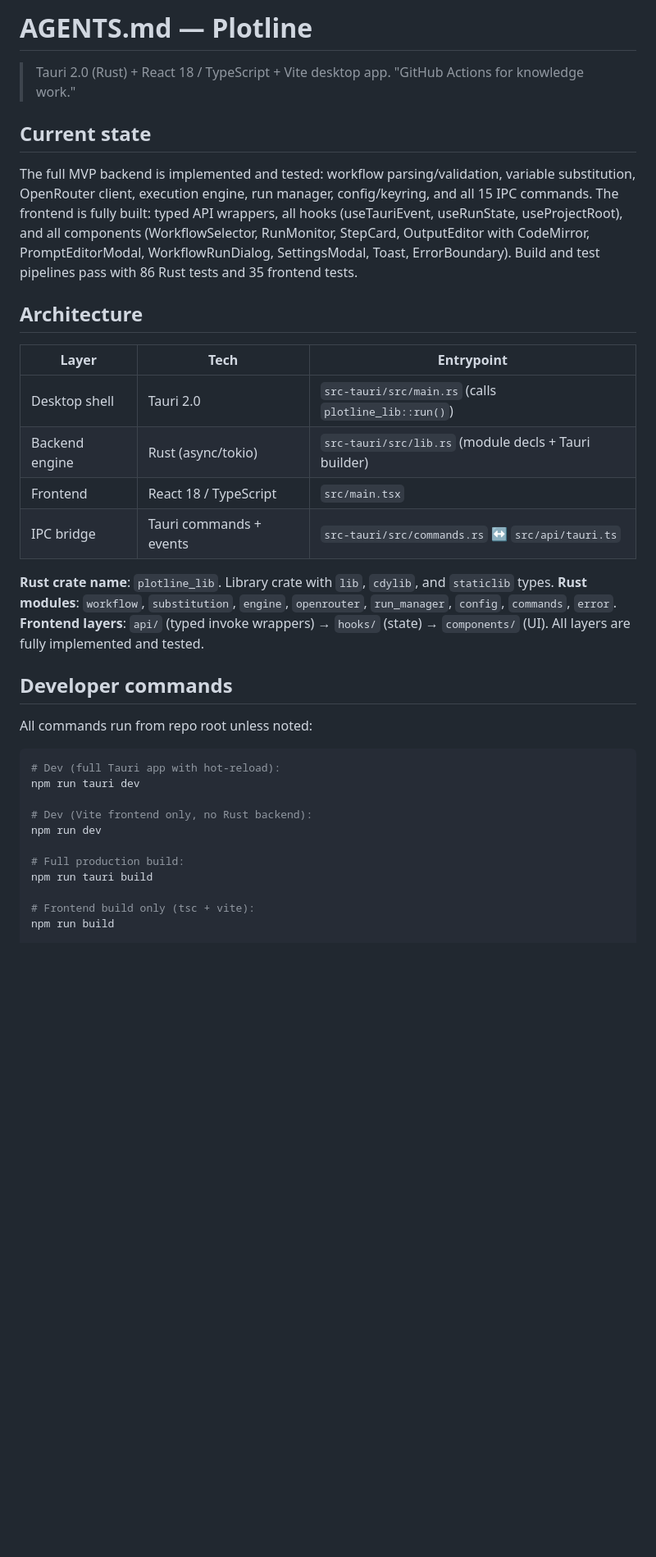
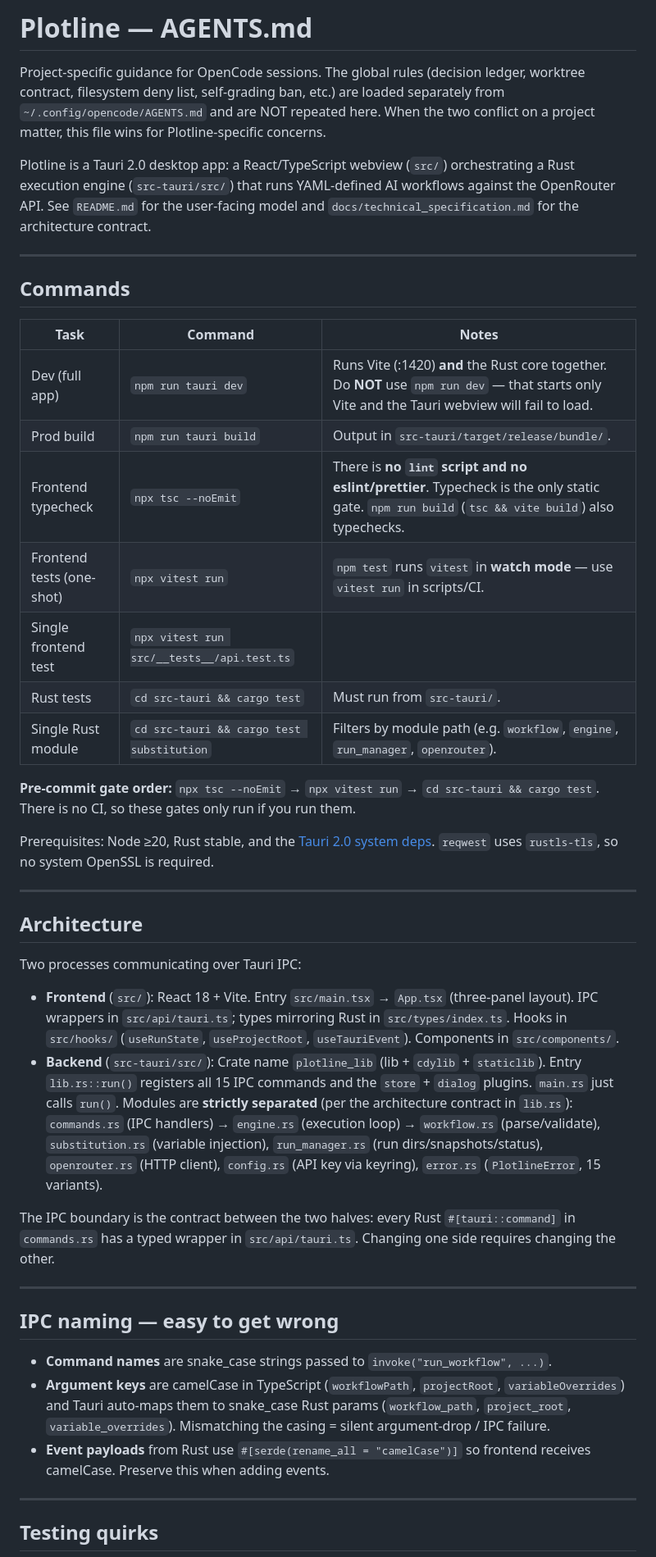
Before and after one commit to playa77/plotline, a Markdown page: AGENTS.md, the part around one of its changes. Shown at 82% size. GitHub-like rendering; blank space fills up the shorter version.

````diff
--- a/AGENTS.md
+++ b/AGENTS.md
@@ -1,38 +1,47 @@
-# AGENTS.md — Plotline
+# Plotline — AGENTS.md
 
-> Tauri 2.0 (Rust) + React 18 / TypeScript + Vite desktop app. "GitHub Actions for knowledge work."
+Project-specific guidance for OpenCode sessions. The global rules (decision ledger, worktree contract, filesystem deny list, self-grading ban, etc.) are loaded separately from `~/.config/opencode/AGENTS.md` and are NOT repeated here. When the two conflict on a project matter, this file wins for Plotline-specific concerns.
 
-## Current state
+Plotline is a Tauri 2.0 desktop app: a React/TypeScript webview (`src/`) orchestrating a Rust execution engine (`src-tauri/src/`) that runs YAML-defined AI workflows against the OpenRouter API. See `README.md` for the user-facing model and `docs/technical_specification.md` for the architecture contract.
 
-The full MVP backend is implemented and tested: workflow parsing/validation, variable substitution, OpenRouter client, execution engine, run manager, config/keyring, and all 15 IPC commands. The frontend is fully built: typed API wrappers, all hooks (useTauriEvent, useRunState, useProjectRoot), and all components (WorkflowSelector, RunMonitor, StepCard, OutputEditor with CodeMirror, PromptEditorModal, WorkflowRunDialog, SettingsModal, Toast, ErrorBoundary). Build and test pipelines pass with 86 Rust tests and 35 frontend tests.
+---
+
+## Commands
+
+| Task | Command | Notes |
+|---|---|---|
+| Dev (full app) | `npm run tauri dev` | Runs Vite (:1420) **and** the Rust core together. Do **NOT** use `npm run dev` — that starts only Vite and the Tauri webview will fail to load. |
+| Prod build | `npm run tauri build` | Output in `src-tauri/target/release/bundle/`. |
+| Frontend typecheck | `npx tsc --noEmit` | There is **no `lint` script and no eslint/prettier**. Typecheck is the only static gate. `npm run build` (`tsc && vite build`) also typechecks. |
+| Frontend tests (one-shot) | `npx vitest run` | `npm test` runs `vitest` in **watch mode** — use `vitest run` in scripts/CI. |
+| Single frontend test | `npx vitest run src/__tests__/api.test.ts` | |
+| Rust tests | `cd src-tauri && cargo test` | Must run from `src-tauri/`. |
+| Single Rust module | `cd src-tauri && cargo test substitution` | Filters by module path (e.g. `workflow`, `engine`, `run_manager`, `openrouter`). |
+
+**Pre-commit gate order:** `npx tsc --noEmit` → `npx vitest run` → `cd src-tauri && cargo test`. There is no CI, so these gates only run if you run them.
+
+Prerequisites: Node ≥20, Rust stable, and the [Tauri 2.0 system deps](https://tauri.app/start/prerequisites/). `reqwest` uses `rustls-tls`, so no system OpenSSL is required.
+
+---
 
 ## Architecture
 
-| Layer | Tech | Entrypoint |
-|-------|------|------------|
-| Desktop shell | Tauri 2.0 | `src-tauri/src/main.rs` (calls `plotline_lib::run()`) |
-| Backend engine | Rust (async/tokio) | `src-tauri/src/lib.rs` (module decls + Tauri builder) |
-| Frontend | React 18 / TypeScript | `src/main.tsx` |
-| IPC bridge | Tauri commands + events | `src-tauri/src/commands.rs` ↔ `src/api/tauri.ts` |
+Two processes communicating over Tauri IPC:
 
-**Rust crate name**: `plotline_lib`. Library crate with `lib`, `cdylib`, and `staticlib` types.
-**Rust modules**: `workflow`, `substitution`, `engine`, `openrouter`, `run_manager`, `config`, `commands`, `error`.
-**Frontend layers**: `api/` (typed invoke wrappers) → `hooks/` (state) → `components/` (UI). All layers are fully implemented and tested.
+- **Frontend** (`src/`): React 18 + Vite. Entry `src/main.tsx` → `App.tsx` (three-panel layout). IPC wrappers in `src/api/tauri.ts`; types mirroring Rust in `src/types/index.ts`. Hooks in `src/hooks/` (`useRunState`, `useProjectRoot`, `useTauriEvent`). Components in `src/components/`.
+- **Backend** (`src-tauri/src/`): Crate name `plotline_lib` (lib + `cdylib` + `staticlib`). Entry `lib.rs::run()` registers all 15 IPC commands and the `store` + `dialog` plugins. `main.rs` just calls `run()`. Modules are **strictly separated** (per the architecture contract in `lib.rs`): `commands.rs` (IPC handlers) → `engine.rs` (execution loop) → `workflow.rs` (parse/validate), `substitution.rs` (variable injection), `run_manager.rs` (run dirs/snapshots/status), `openrouter.rs` (HTTP client), `config.rs` (API key via keyring), `error.rs` (`PlotlineError`, 15 variants).
 
-## Developer commands
+The IPC boundary is the contract between the two halves: every Rust `#[tauri::command]` in `commands.rs` has a typed wrapper in `src/api/tauri.ts`. Changing one side requires changing the other.
 
-All commands run from repo root unless noted:
+---
 
-```bash
-# Dev (full Tauri app with hot-reload):
-npm run tauri dev
+## IPC naming — easy to get wrong
 
-# Dev (Vite frontend only, no Rust backend):
-npm run dev
+- **Command names** are snake_case strings passed to `invoke("run_workflow", ...)`.
+- **Argument keys** are camelCase in TypeScript (`workflowPath`, `projectRoot`, `variableOverrides`) and Tauri auto-maps them to snake_case Rust params (`workflow_path`, `project_root`, `variable_overrides`). Mismatching the casing = silent argument-drop / IPC failure.
+- **Event payloads** from Rust use `#[serde(rename_all = "camelCase")]` so frontend receives camelCase. Preserve this when adding events.
 
-# Full production build:
-npm run tauri build
+---
 
-# Frontend build only (tsc + vite):
-npm run build
+## Testing quirks
 
````
Also changed, not shown: other parts of AGENTS.md (+28 -56 lines).
